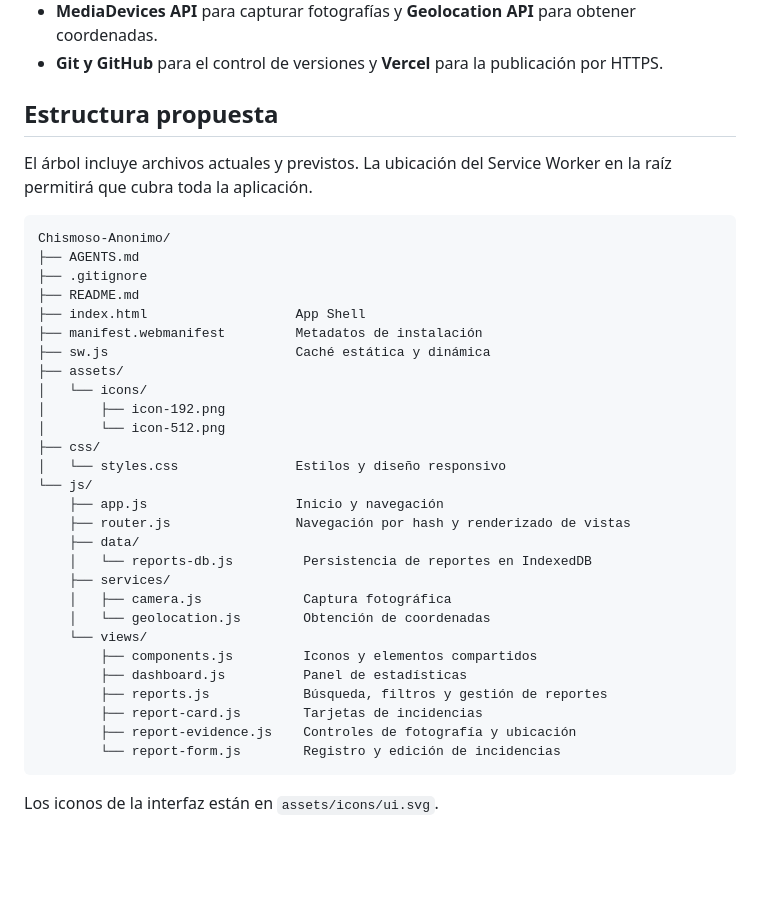
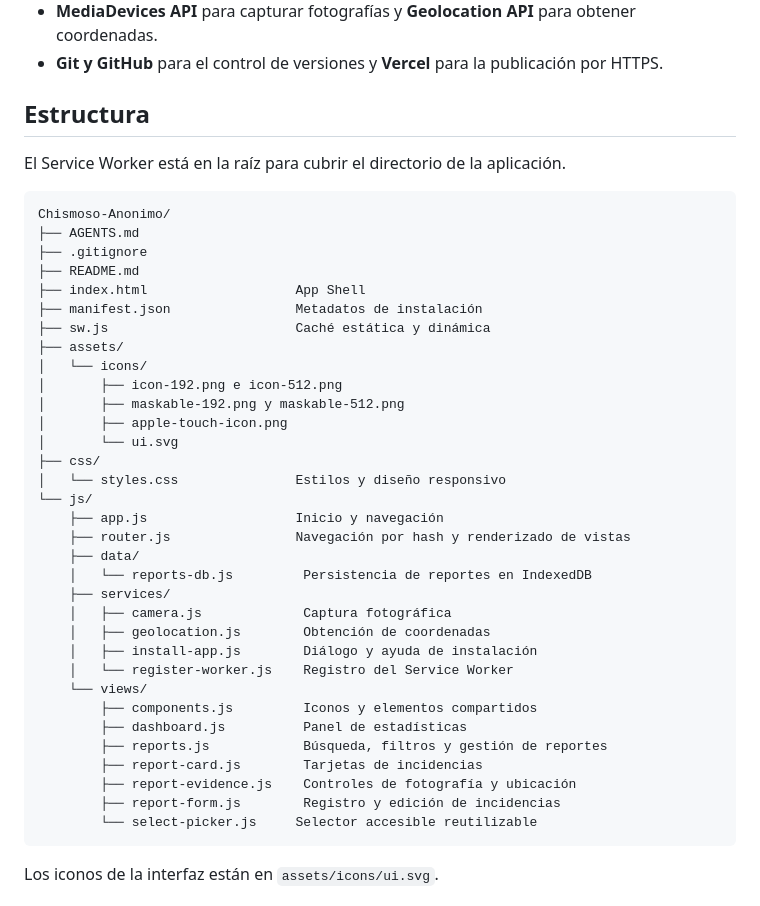
Before and after one commit to Joss248/Chismoso-Anonimo, a Markdown page: README.md, the part around one of its changes. Drawn GitHub-style; blank space fills up the shorter version.

````diff
--- a/README.md
+++ b/README.md
@@ -18,9 +18,9 @@ Los reportes se guardarán en el navegador y no se enviarán a terceros. La apli
 - **MediaDevices API** para capturar fotografías y **Geolocation API** para obtener coordenadas.
 - **Git y GitHub** para el control de versiones y **Vercel** para la publicación por HTTPS.
 
-## Estructura propuesta
+## Estructura
 
-El árbol incluye archivos actuales y previstos. La ubicación del Service Worker en la raíz permitirá que cubra toda la aplicación.
+El Service Worker está en la raíz para cubrir el directorio de la aplicación.
 
 ```text
 Chismoso-Anonimo/
@@ -28,12 +28,14 @@ Chismoso-Anonimo/
 ├── .gitignore
 ├── README.md
 ├── index.html                   App Shell
-├── manifest.webmanifest         Metadatos de instalación
+├── manifest.json                Metadatos de instalación
 ├── sw.js                        Caché estática y dinámica
 ├── assets/
 │   └── icons/
-│       ├── icon-192.png
-│       └── icon-512.png
+│       ├── icon-192.png e icon-512.png
+│       ├── maskable-192.png y maskable-512.png
+│       ├── apple-touch-icon.png
+│       └── ui.svg
 ├── css/
 │   └── styles.css               Estilos y diseño responsivo
 └── js/
@@ -43,14 +45,17 @@ Chismoso-Anonimo/
     │   └── reports-db.js         Persistencia de reportes en IndexedDB
     ├── services/
     │   ├── camera.js             Captura fotográfica
-    │   └── geolocation.js        Obtención de coordenadas
+    │   ├── geolocation.js        Obtención de coordenadas
+    │   ├── install-app.js        Diálogo y ayuda de instalación
+    │   └── register-worker.js    Registro del Service Worker
     └── views/
         ├── components.js         Iconos y elementos compartidos
         ├── dashboard.js          Panel de estadísticas
         ├── reports.js            Búsqueda, filtros y gestión de reportes
         ├── report-card.js        Tarjetas de incidencias
         ├── report-evidence.js    Controles de fotografía y ubicación
-        └── report-form.js        Registro y edición de incidencias
+        ├── report-form.js        Registro y edición de incidencias
+        └── select-picker.js     Selector accesible reutilizable
 ```
 
 Los iconos de la interfaz están en `assets/icons/ui.svg`.
````
Also changed, not shown: other parts of README.md (+22 -1 lines), assets/icons/apple-touch-icon.png (added), assets/icons/icon-192.png (added), assets/icons/icon-512.png (added), assets/icons/maskable-192.png (added), assets/icons/maskable-512.png (added), 7 other files.
